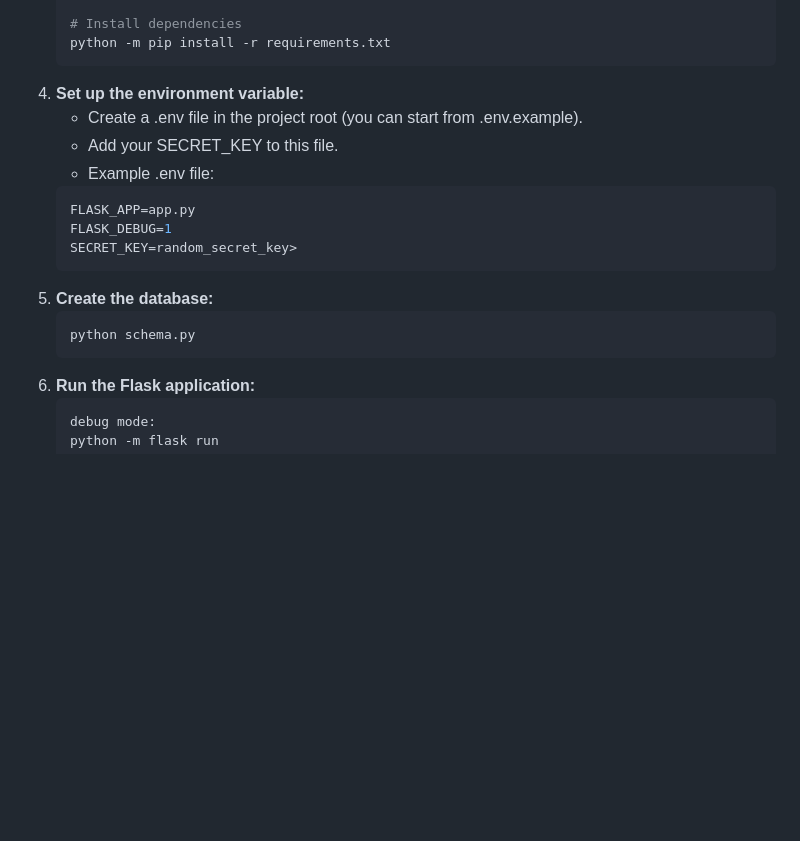
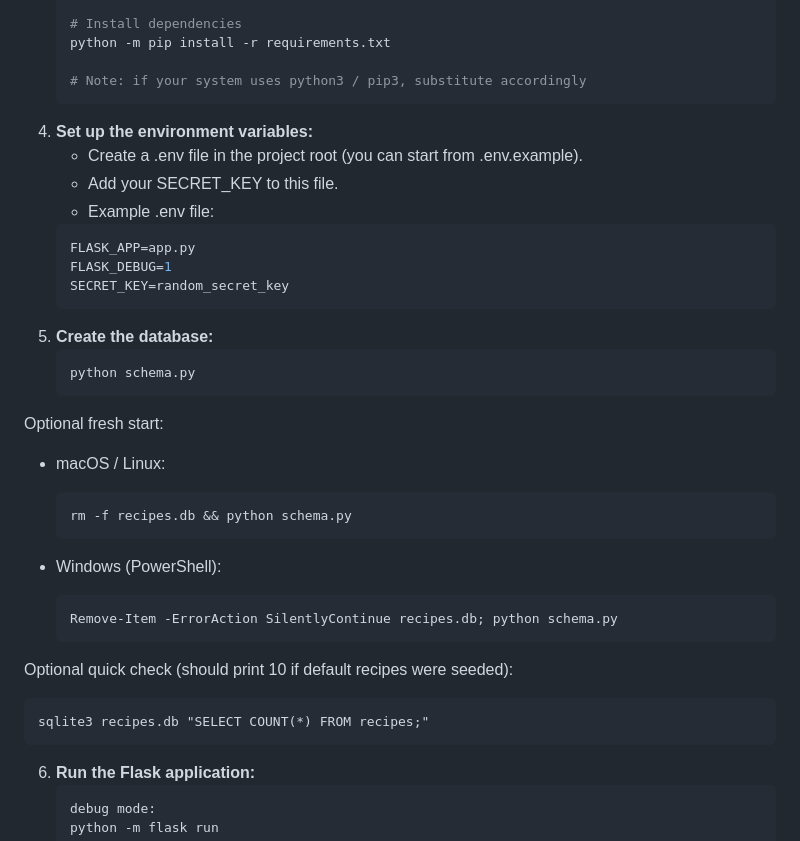
Before and after one commit to juanrda12/recipe-organizer-portfolio, a Markdown page: README.md, the part around the change. GitHub-like rendering; blank space fills up the shorter version.

Commit message:
Docs: update How to Run section

````diff
--- a/README.md
+++ b/README.md
@@ -37,20 +37,37 @@ This project is a web application for managing recipes. Users can register, log
 
     # Install dependencies
     python -m pip install -r requirements.txt
+
+    # Note: if your system uses python3 / pip3, substitute accordingly
     ```
-4. **Set up the environment variable:**
+4. **Set up the environment variables:**
     - Create a .env file in the project root (you can start from .env.example).
     - Add your SECRET_KEY to this file.
     - Example .env file:
     ```bash
     FLASK_APP=app.py
     FLASK_DEBUG=1
-    SECRET_KEY=random_secret_key>
+    SECRET_KEY=random_secret_key
     ```
 5.  **Create the database:**
     ```bash
     python schema.py
     ```
+Optional fresh start:
+
+- macOS / Linux:
+    ```bash
+    rm -f recipes.db && python schema.py
+    ```
+
+- Windows (PowerShell):
+    ```bash
+    Remove-Item -ErrorAction SilentlyContinue recipes.db; python schema.py
+    ```
+Optional quick check (should print 10 if default recipes were seeded):
+
+    sqlite3 recipes.db "SELECT COUNT(*) FROM recipes;"
+
 6.  **Run the Flask application:**
     ```bash
     debug mode:
````
